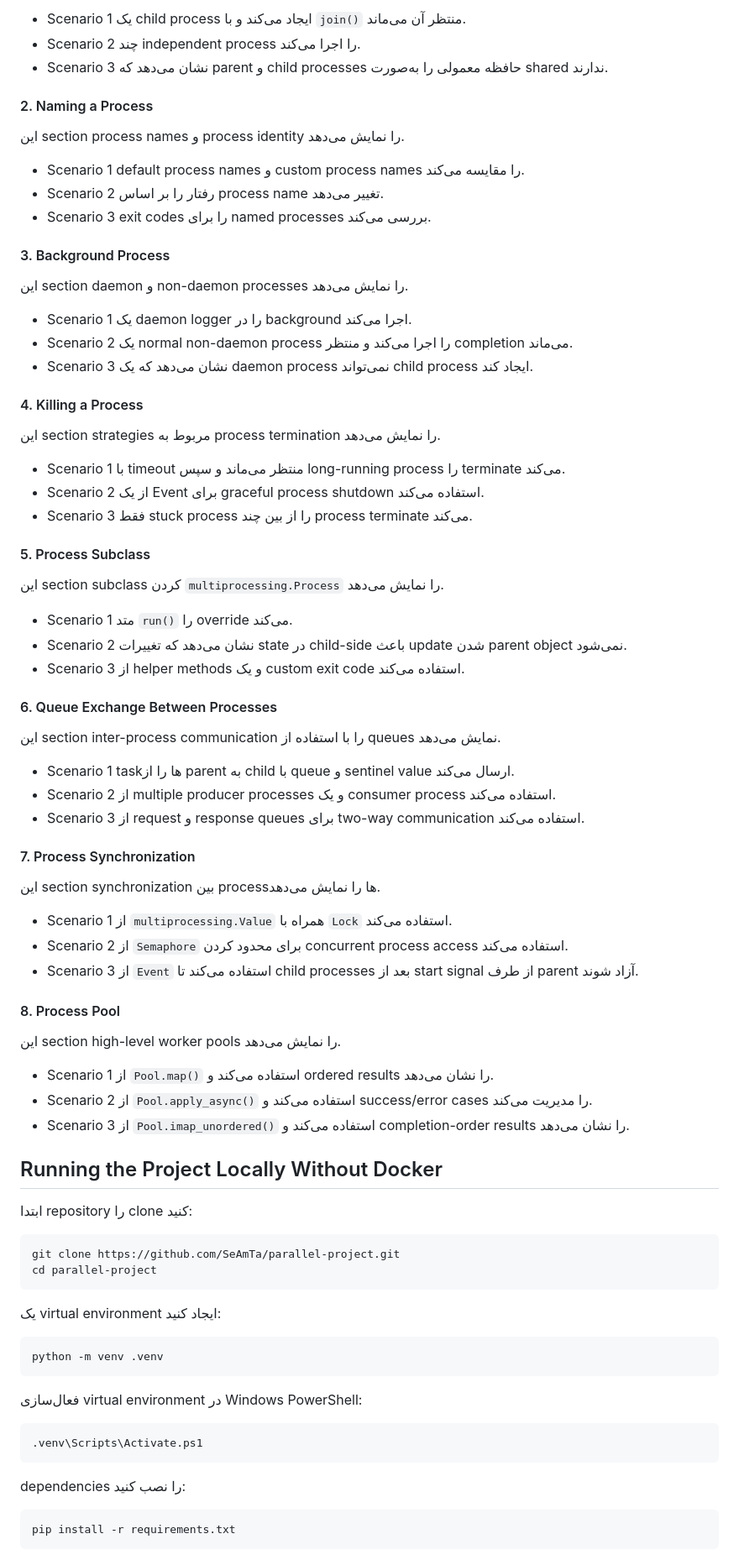
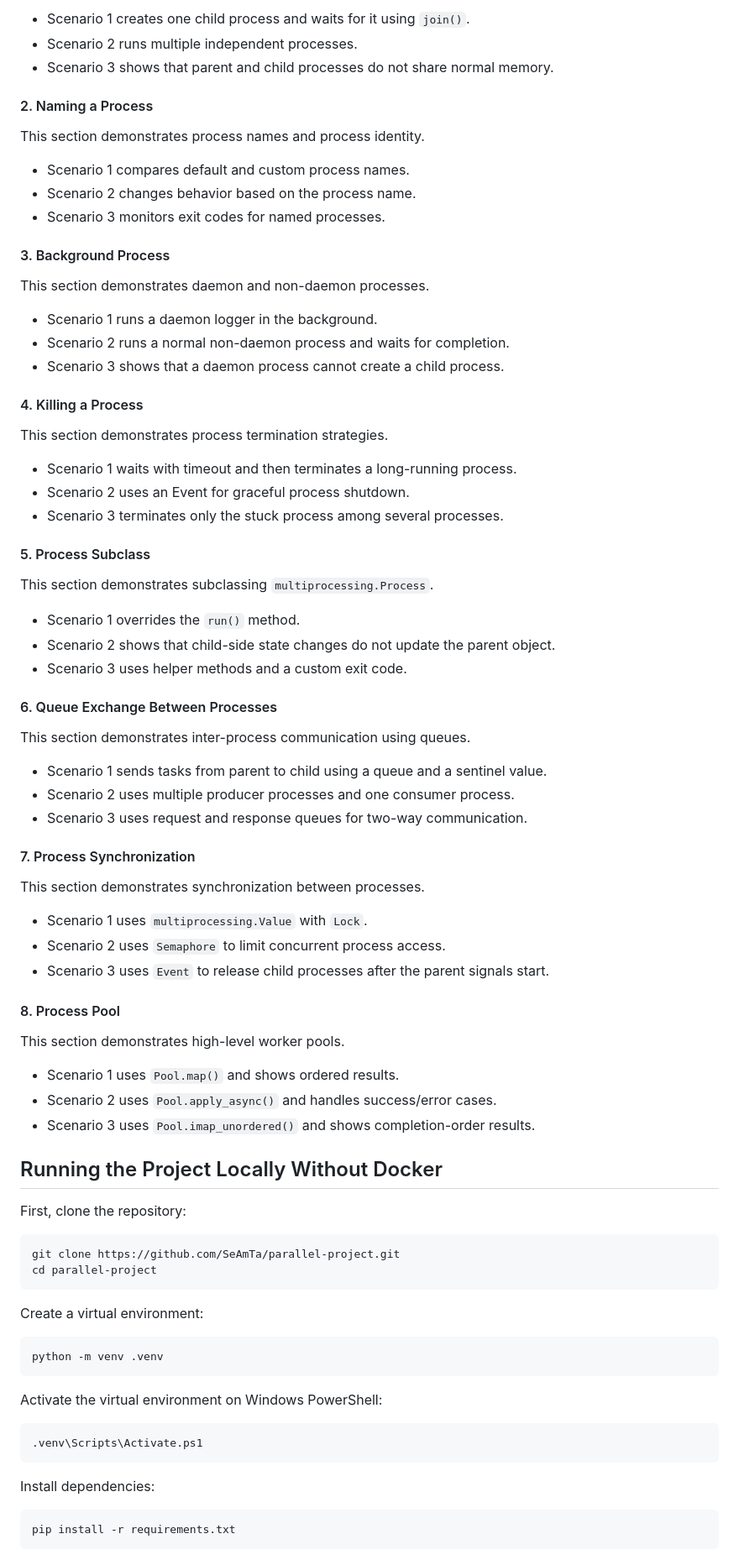
Before and after one commit to SeAmTa/parallel-project, a Markdown page: README.md, the part around one of its changes. Shown at 84% size. Drawn GitHub-style.

Commit message:
docs: update project README

````diff
--- a/README.md
+++ b/README.md
@@ -320,86 +320,86 @@ Examples:
 
-- Scenario 1 یک child process ایجاد می‌کند و با `join()` منتظر آن می‌ماند.
-- Scenario 2 چند independent process را اجرا می‌کند.
-- Scenario 3 نشان می‌دهد که parent و child processes حافظه معمولی را به‌صورت shared ندارند.
+- Scenario 1 creates one child process and waits for it using `join()`.
+- Scenario 2 runs multiple independent processes.
+- Scenario 3 shows that parent and child processes do not share normal memory.
 
 #### 2. Naming a Process
 
-این section process names و process identity را نمایش می‌دهد.
+This section demonstrates process names and process identity.
 
-- Scenario 1 default process names و custom process names را مقایسه می‌کند.
-- Scenario 2 رفتار را بر اساس process name تغییر می‌دهد.
-- Scenario 3 exit codes را برای named processes بررسی می‌کند.
+- Scenario 1 compares default and custom process names.
+- Scenario 2 changes behavior based on the process name.
+- Scenario 3 monitors exit codes for named processes.
 
 #### 3. Background Process
 
-این section daemon و non-daemon processes را نمایش می‌دهد.
+This section demonstrates daemon and non-daemon processes.
 
-- Scenario 1 یک daemon logger را در background اجرا می‌کند.
-- Scenario 2 یک normal non-daemon process را اجرا می‌کند و منتظر completion می‌ماند.
-- Scenario 3 نشان می‌دهد که یک daemon process نمی‌تواند child process ایجاد کند.
+- Scenario 1 runs a daemon logger in the background.
+- Scenario 2 runs a normal non-daemon process and waits for completion.
+- Scenario 3 shows that a daemon process cannot create a child process.
 
 #### 4. Killing a Process
 
-این section strategies مربوط به process termination را نمایش می‌دهد.
+This section demonstrates process termination strategies.
 
-- Scenario 1 با timeout منتظر می‌ماند و سپس long-running process را terminate می‌کند.
-- Scenario 2 از یک Event برای graceful process shutdown استفاده می‌کند.
-- Scenario 3 فقط stuck process را از بین چند process terminate می‌کند.
+- Scenario 1 waits with timeout and then terminates a long-running process.
+- Scenario 2 uses an Event for graceful process shutdown.
+- Scenario 3 terminates only the stuck process among several processes.
 
 #### 5. Process Subclass
 
-این section subclass کردن `multiprocessing.Process` را نمایش می‌دهد.
+This section demonstrates subclassing `multiprocessing.Process`.
 
-- Scenario 1 متد `run()` را override می‌کند.
-- Scenario 2 نشان می‌دهد که تغییرات state در child-side باعث update شدن parent object نمی‌شود.
-- Scenario 3 از helper methods و یک custom exit code استفاده می‌کند.
+- Scenario 1 overrides the `run()` method.
+- Scenario 2 shows that child-side state changes do not update the parent object.
+- Scenario 3 uses helper methods and a custom exit code.
 
 #### 6. Queue Exchange Between Processes
 
-این section inter-process communication را با استفاده از queues نمایش می‌دهد.
+This section demonstrates inter-process communication using queues.
 
-- Scenario 1 taskها را از parent به child با queue و sentinel value ارسال می‌کند.
-- Scenario 2 از multiple producer processes و یک consumer process استفاده می‌کند.
-- Scenario 3 از request و response queues برای two-way communication استفاده می‌کند.
+- Scenario 1 sends tasks from parent to child using a queue and a sentinel value.
+- Scenario 2 uses multiple producer processes and one consumer process.
+- Scenario 3 uses request and response queues for two-way communication.
 
 #### 7. Process Synchronization
 
-این section synchronization بین processها را نمایش می‌دهد.
+This section demonstrates synchronization between processes.
 
-- Scenario 1 از `multiprocessing.Value` همراه با `Lock` استفاده می‌کند.
-- Scenario 2 از `Semaphore` برای محدود کردن concurrent process access استفاده می‌کند.
-- Scenario 3 از `Event` استفاده می‌کند تا child processes بعد از start signal از طرف parent آزاد شوند.
+- Scenario 1 uses `multiprocessing.Value` with `Lock`.
+- Scenario 2 uses `Semaphore` to limit concurrent process access.
+- Scenario 3 uses `Event` to release child processes after the parent signals start.
 
 #### 8. Process Pool
 
-این section high-level worker pools را نمایش می‌دهد.
+This section demonstrates high-level worker pools.
 
-- Scenario 1 از `Pool.map()` استفاده می‌کند و ordered results را نشان می‌دهد.
-- Scenario 2 از `Pool.apply_async()` استفاده می‌کند و success/error cases را مدیریت می‌کند.
-- Scenario 3 از `Pool.imap_unordered()` استفاده می‌کند و completion-order results را نشان می‌دهد.
+- Scenario 1 uses `Pool.map()` and shows ordered results.
+- Scenario 2 uses `Pool.apply_async()` and handles success/error cases.
+- Scenario 3 uses `Pool.imap_unordered()` and shows completion-order results.
 
 ## Running the Project Locally Without Docker
 
-ابتدا repository را clone کنید:
+First, clone the repository:
 
 ```bash
 git clone https://github.com/SeAmTa/parallel-project.git
 cd parallel-project
 ```
 
-یک virtual environment ایجاد کنید:
+Create a virtual environment:
 
 ```bash
 python -m venv .venv
 ```
 
-فعال‌سازی virtual environment در Windows PowerShell:
+Activate the virtual environment on Windows PowerShell:
 
 ```powershell
 .venv\Scripts\Activate.ps1
 ```
 
-dependencies را نصب کنید:
+Install dependencies:
 
 ```bash
 pip install -r requirements.txt
````
Also changed, not shown: other parts of README.md (+115 -115 lines).
